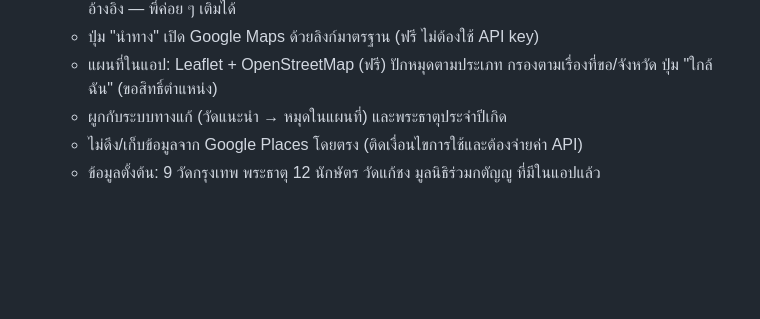
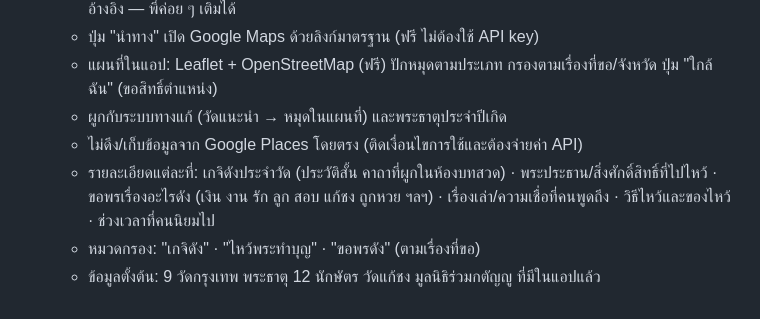
Before and after one commit to mengnattawitmarin/taksila, a Markdown page: docs/backlog.md, the part around the change. Drawn GitHub-style; blank space fills up the shorter version.

Commit message:
Backlog: map details
Co-Authored-By: Claude Opus 5.5 <noreply@anthropic.com>
Claude-Session: https://claude.ai/code/session_014pybWTPPvBYpRo4e3ijXNZ

```diff
--- a/docs/backlog.md
+++ b/docs/backlog.md
@@ -48,4 +48,6 @@
   - แผนที่ในแอป: Leaflet + OpenStreetMap (ฟรี) ปักหมุดตามประเภท กรองตามเรื่องที่ขอ/จังหวัด ปุ่ม "ใกล้ฉัน" (ขอสิทธิ์ตำแหน่ง)
   - ผูกกับระบบทางแก้ (วัดแนะนำ → หมุดในแผนที่) และพระธาตุประจำปีเกิด
   - ไม่ดึง/เก็บข้อมูลจาก Google Places โดยตรง (ติดเงื่อนไขการใช้และต้องจ่ายค่า API)
+  - รายละเอียดแต่ละที่: เกจิดังประจำวัด (ประวัติสั้น คาถาที่ผูกในห้องบทสวด) · พระประธาน/สิ่งศักดิ์สิทธิ์ที่ไปไหว้ · ขอพรเรื่องอะไรดัง (เงิน งาน รัก ลูก สอบ แก้ชง ถูกหวย ฯลฯ) · เรื่องเล่า/ความเชื่อที่คนพูดถึง · วิธีไหว้และของไหว้ · ช่วงเวลาที่คนนิยมไป
+  - หมวดกรอง: "เกจิดัง" · "ไหว้พระทำบุญ" · "ขอพรดัง" (ตามเรื่องที่ขอ)
   - ข้อมูลตั้งต้น: 9 วัดกรุงเทพ พระธาตุ 12 นักษัตร วัดแก้ชง มูลนิธิร่วมกตัญญู ที่มีในแอปแล้ว
```
